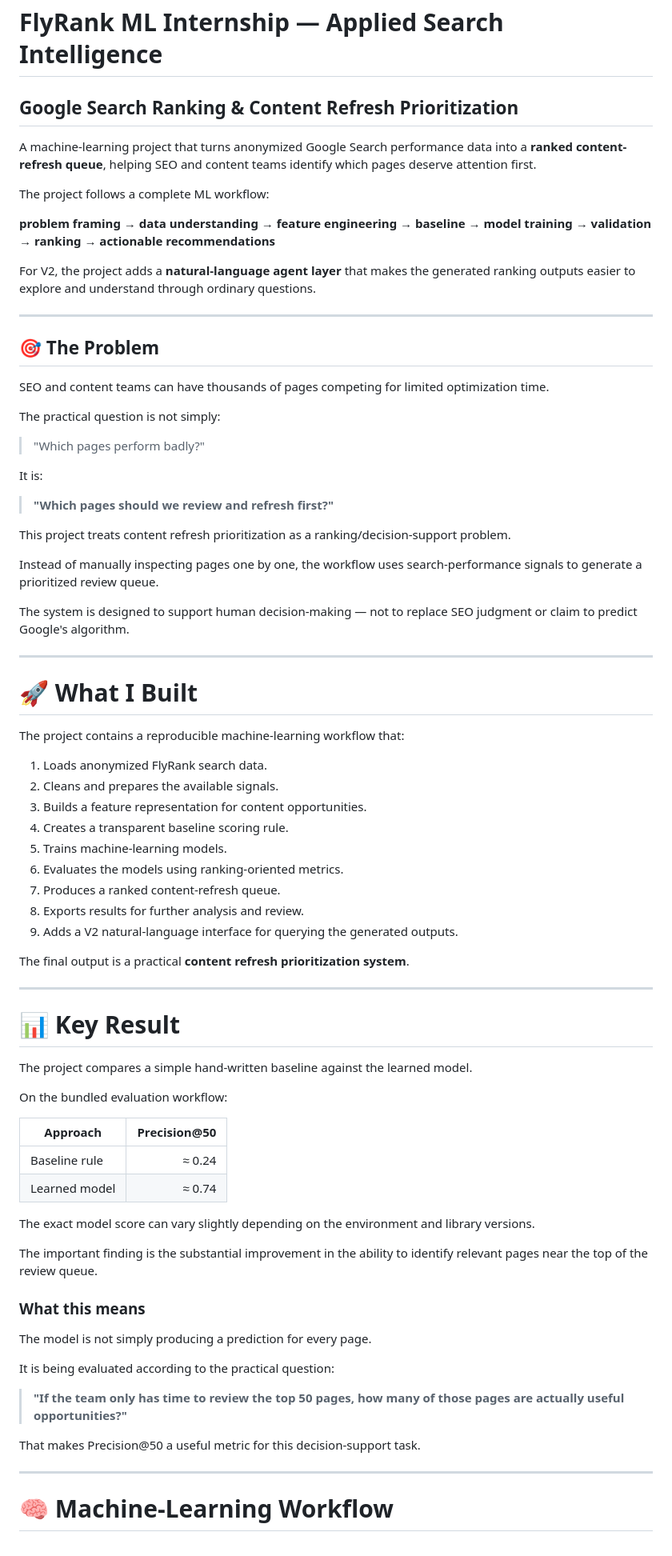
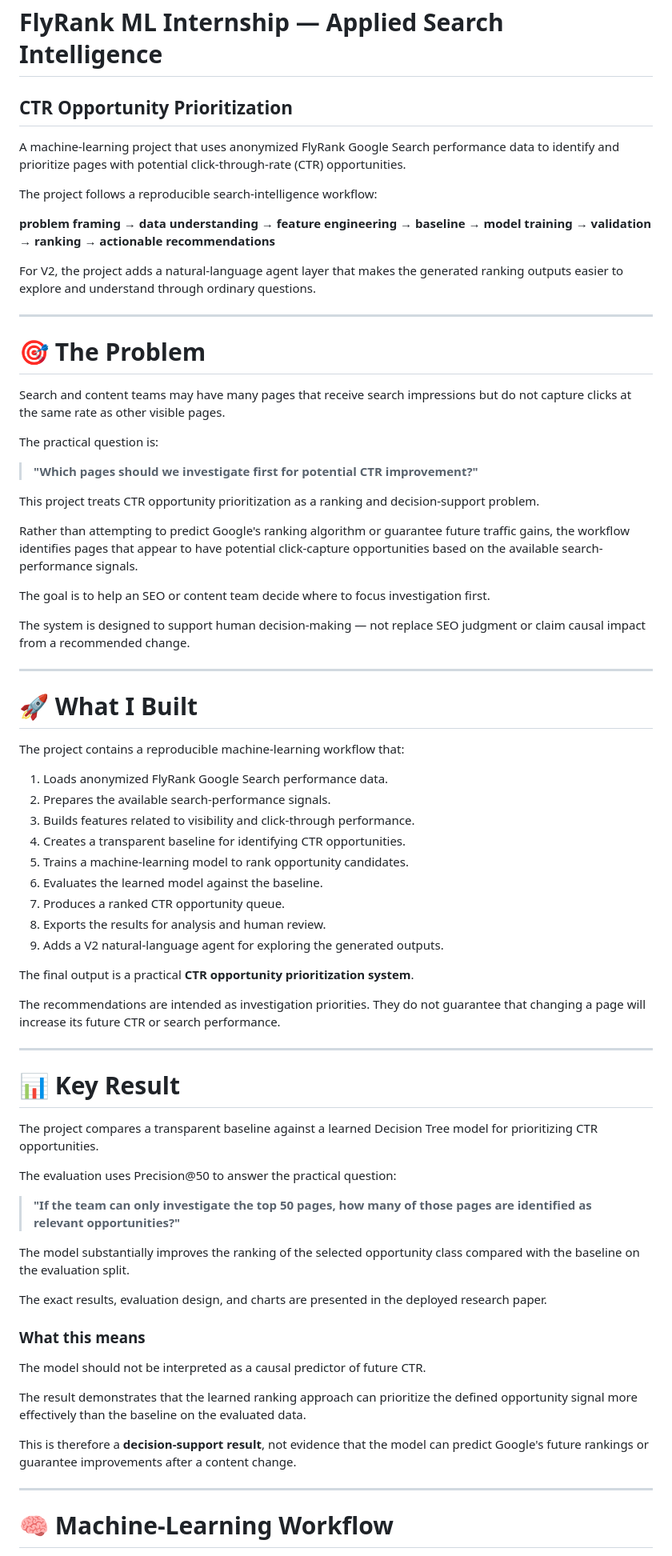
Before and after one commit to QuratulainAzhar22/flyrank-ml-work, a Markdown page: README.md, the part around one of its changes. Shown at 80% size. GitHub-like rendering.

```diff
--- a/README.md
+++ b/README.md
@@ -1,34 +1,33 @@
 # FlyRank ML Internship — Applied Search Intelligence
 
-## Google Search Ranking & Content Refresh Prioritization
+## CTR Opportunity Prioritization
 
-A machine-learning project that turns anonymized Google Search performance data into a **ranked content-refresh queue**, helping SEO and content teams identify which pages deserve attention first.
+A machine-learning project that uses anonymized FlyRank Google Search performance data to identify and prioritize pages with potential click-through-rate (CTR) opportunities.
 
-The project follows a complete ML workflow:
+The project follows a reproducible search-intelligence workflow:
 
 **problem framing → data understanding → feature engineering → baseline → model training → validation → ranking → actionable recommendations**
 
-For V2, the project adds a **natural-language agent layer** that makes the generated ranking outputs easier to explore and understand through ordinary questions.
+For V2, the project adds a natural-language agent layer that makes the generated ranking outputs easier to explore and understand through ordinary questions.
 
 ---
 
-## 🎯 The Problem
+# 🎯 The Problem
 
-SEO and content teams can have thousands of pages competing for limited optimization time.
+Search and content teams may have many pages that receive search impressions but do not capture clicks at the same rate as other visible pages.
 
-The practical question is not simply:
+The practical question is:
 
-> "Which pages perform badly?"
+> **"Which pages should we investigate first for potential CTR improvement?"**
 
-It is:
+This project treats CTR opportunity prioritization as a ranking and decision-support problem.
 
-> **"Which pages should we review and refresh first?"**
+Rather than attempting to predict Google's ranking algorithm or guarantee future traffic gains, the workflow identifies pages that appear to have potential click-capture opportunities based on the available search-performance signals.
 
-This project treats content refresh prioritization as a ranking/decision-support problem.
+The goal is to help an SEO or content team decide where to focus investigation first.
 
-Instead of manually inspecting pages one by one, the workflow uses search-performance signals to generate a prioritized review queue.
+The system is designed to support human decision-making — not replace SEO judgment or claim causal impact from a recommended change.
 
-The system is designed to support human decision-making — not to replace SEO judgment or claim to predict Google's algorithm.
 
 ---
 
@@ -36,44 +35,42 @@ The system is designed to support human decision-making — not to replace SEO j
 
 The project contains a reproducible machine-learning workflow that:
 
-1. Loads anonymized FlyRank search data.
-2. Cleans and prepares the available signals.
-3. Builds a feature representation for content opportunities.
-4. Creates a transparent baseline scoring rule.
-5. Trains machine-learning models.
-6. Evaluates the models using ranking-oriented metrics.
-7. Produces a ranked content-refresh queue.
-8. Exports results for further analysis and review.
-9. Adds a V2 natural-language interface for querying the generated outputs.
+1. Loads anonymized FlyRank Google Search performance data.
+2. Prepares the available search-performance signals.
+3. Builds features related to visibility and click-through performance.
+4. Creates a transparent baseline for identifying CTR opportunities.
+5. Trains a machine-learning model to rank opportunity candidates.
+6. Evaluates the learned model against the baseline.
+7. Produces a ranked CTR opportunity queue.
+8. Exports the results for analysis and human review.
+9. Adds a V2 natural-language agent for exploring the generated outputs.
 
-The final output is a practical **content refresh prioritization system**.
+The final output is a practical **CTR opportunity prioritization system**.
+
+The recommendations are intended as investigation priorities. They do not guarantee that changing a page will increase its future CTR or search performance.
+
 
 ---
 
 # 📊 Key Result
 
-The project compares a simple hand-written baseline against the learned model.
+The project compares a transparent baseline against a learned Decision Tree model for prioritizing CTR opportunities.
 
-On the bundled evaluation workflow:
+The evaluation uses Precision@50 to answer the practical question:
 
-| Approach      | Precision@50 |
-| ------------- | -----------: |
-| Baseline rule |       ≈ 0.24 |
-| Learned model |       ≈ 0.74 |
+> **"If the team can only investigate the top 50 pages, how many of those pages are identified as relevant opportunities?"**
 
-The exact model score can vary slightly depending on the environment and library versions.
+The model substantially improves the ranking of the selected opportunity class compared with the baseline on the evaluation split.
 
-The important finding is the substantial improvement in the ability to identify relevant pages near the top of the review queue.
+The exact results, evaluation design, and charts are presented in the deployed research paper.
 
 ### What this means
 
-The model is not simply producing a prediction for every page.
+The model should not be interpreted as a causal predictor of future CTR.
 
-It is being evaluated according to the practical question:
+The result demonstrates that the learned ranking approach can prioritize the defined opportunity signal more effectively than the baseline on the evaluated data.
 
-> **"If the team only has time to review the top 50 pages, how many of those pages are actually useful opportunities?"**
-
-That makes Precision@50 a useful metric for this decision-support task.
+This is therefore a **decision-support result**, not evidence that the model can predict Google's future rankings or guarantee improvements after a content change.
 
 ---
 
```
Also changed, not shown: other parts of README.md (+101 -90 lines).
